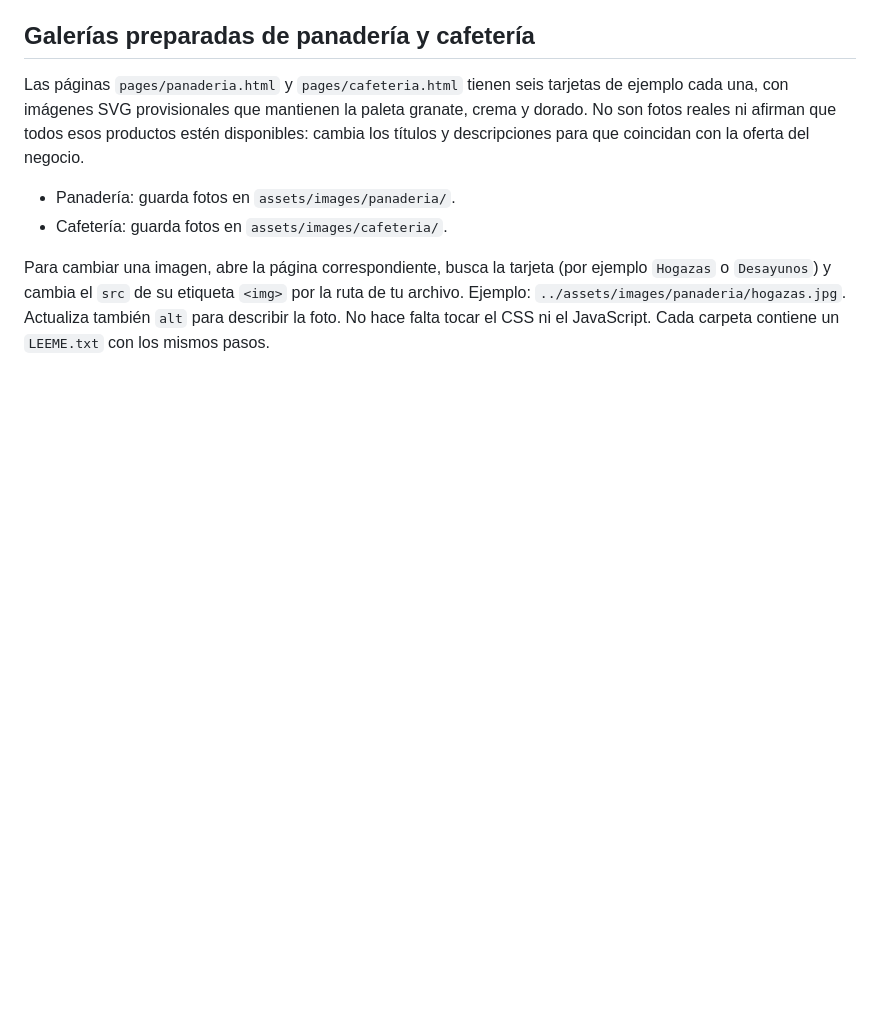
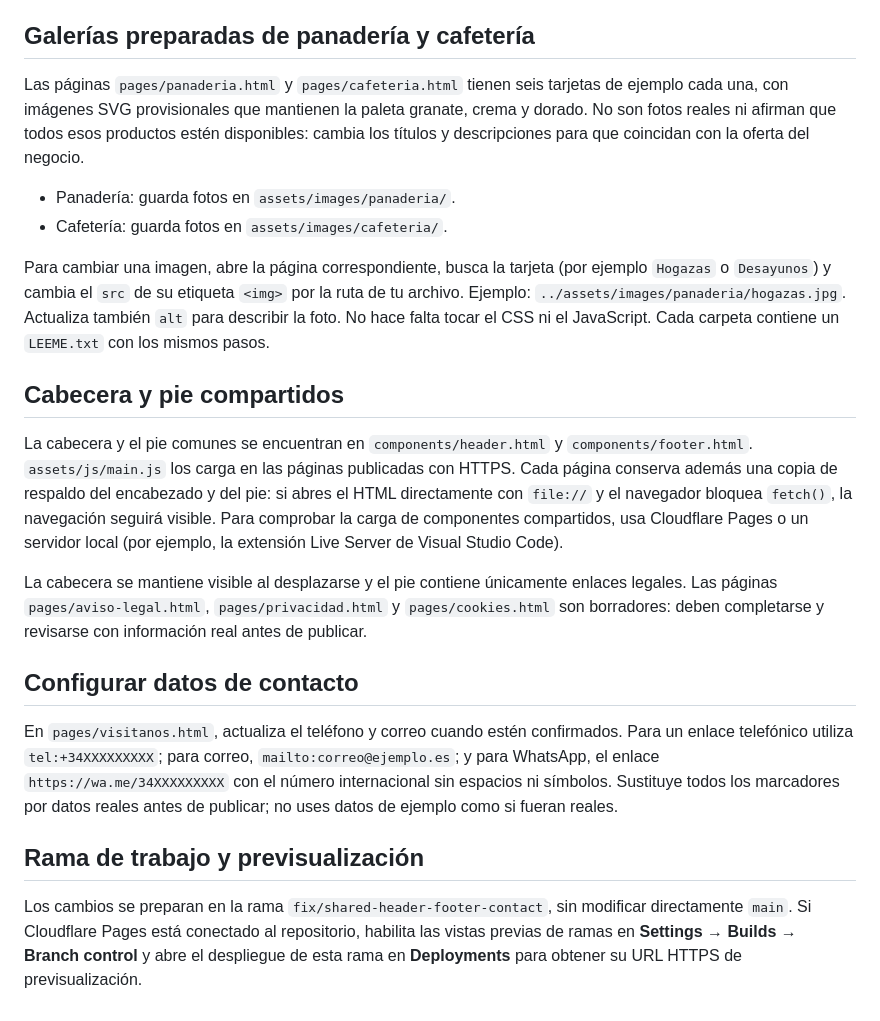
Before and after one commit to mario-mms/lahornerademario, a Markdown page: README.md, the part around the change. Rendered like a GitHub page; blank space fills up the shorter version.

Commit message:
Document shared header footer and preview workflow

```diff
--- a/README.md
+++ b/README.md
@@ -69,3 +69,17 @@ Las páginas `pages/panaderia.html` y `pages/cafeteria.html` tienen seis tarjeta
 - Cafetería: guarda fotos en `assets/images/cafeteria/`.
 
 Para cambiar una imagen, abre la página correspondiente, busca la tarjeta (por ejemplo `Hogazas` o `Desayunos`) y cambia el `src` de su etiqueta `<img>` por la ruta de tu archivo. Ejemplo: `../assets/images/panaderia/hogazas.jpg`. Actualiza también `alt` para describir la foto. No hace falta tocar el CSS ni el JavaScript. Cada carpeta contiene un `LEEME.txt` con los mismos pasos.
+
+## Cabecera y pie compartidos
+
+La cabecera y el pie comunes se encuentran en `components/header.html` y `components/footer.html`. `assets/js/main.js` los carga en las páginas publicadas con HTTPS. Cada página conserva además una copia de respaldo del encabezado y del pie: si abres el HTML directamente con `file://` y el navegador bloquea `fetch()`, la navegación seguirá visible. Para comprobar la carga de componentes compartidos, usa Cloudflare Pages o un servidor local (por ejemplo, la extensión Live Server de Visual Studio Code).
+
+La cabecera se mantiene visible al desplazarse y el pie contiene únicamente enlaces legales. Las páginas `pages/aviso-legal.html`, `pages/privacidad.html` y `pages/cookies.html` son borradores: deben completarse y revisarse con información real antes de publicar.
+
+## Configurar datos de contacto
+
+En `pages/visitanos.html`, actualiza el teléfono y correo cuando estén confirmados. Para un enlace telefónico utiliza `tel:+34XXXXXXXXX`; para correo, `mailto:correo@ejemplo.es`; y para WhatsApp, el enlace `https://wa.me/34XXXXXXXXX` con el número internacional sin espacios ni símbolos. Sustituye todos los marcadores por datos reales antes de publicar; no uses datos de ejemplo como si fueran reales.
+
+## Rama de trabajo y previsualización
+
+Los cambios se preparan en la rama `fix/shared-header-footer-contact`, sin modificar directamente `main`. Si Cloudflare Pages está conectado al repositorio, habilita las vistas previas de ramas en **Settings → Builds → Branch control** y abre el despliegue de esta rama en **Deployments** para obtener su URL HTTPS de previsualización.
```
